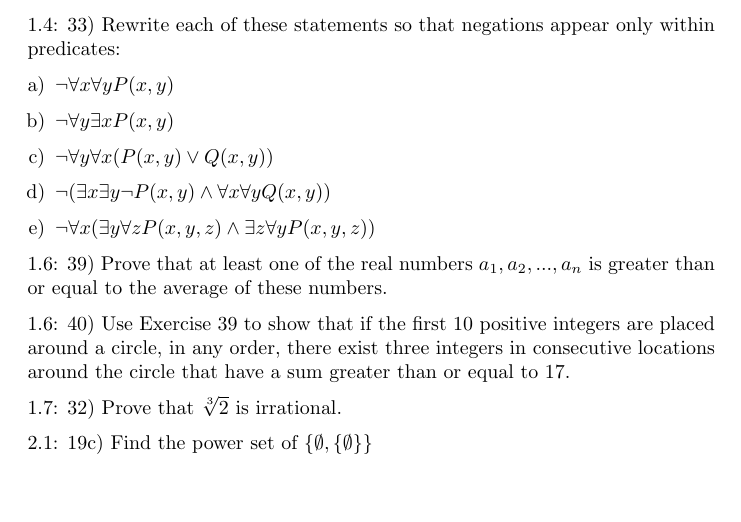
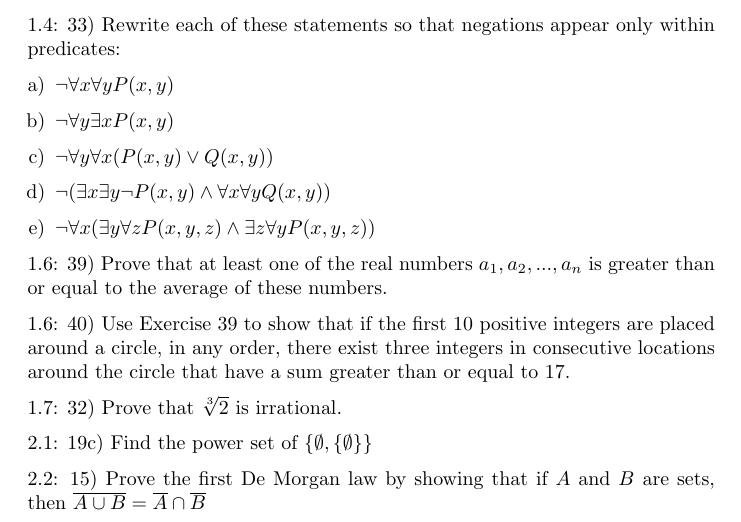
Before and after one commit to spratt/1805review, a LaTeX document (review.tex): part of the page, cut so that both start at the same text, the shorter picture padded with empty space. Compiled offline with pdfLaTeX.

Commit message:
Added 2.2

```diff
--- a/review.tex
+++ b/review.tex
@@ -46,4 +46,7 @@ From Rosen (6th ed.)
 
 2.1: 19c) Find the power set of $ \{ \emptyset , \{ \emptyset \} \} $
 
+2.2: 15) Prove the first De Morgan law by showing that if $A$ and $B$
+are sets, then $ \overline{ A \cup B } = \overline{A} \cap \overline{B} $
+
 \end{document}
```
